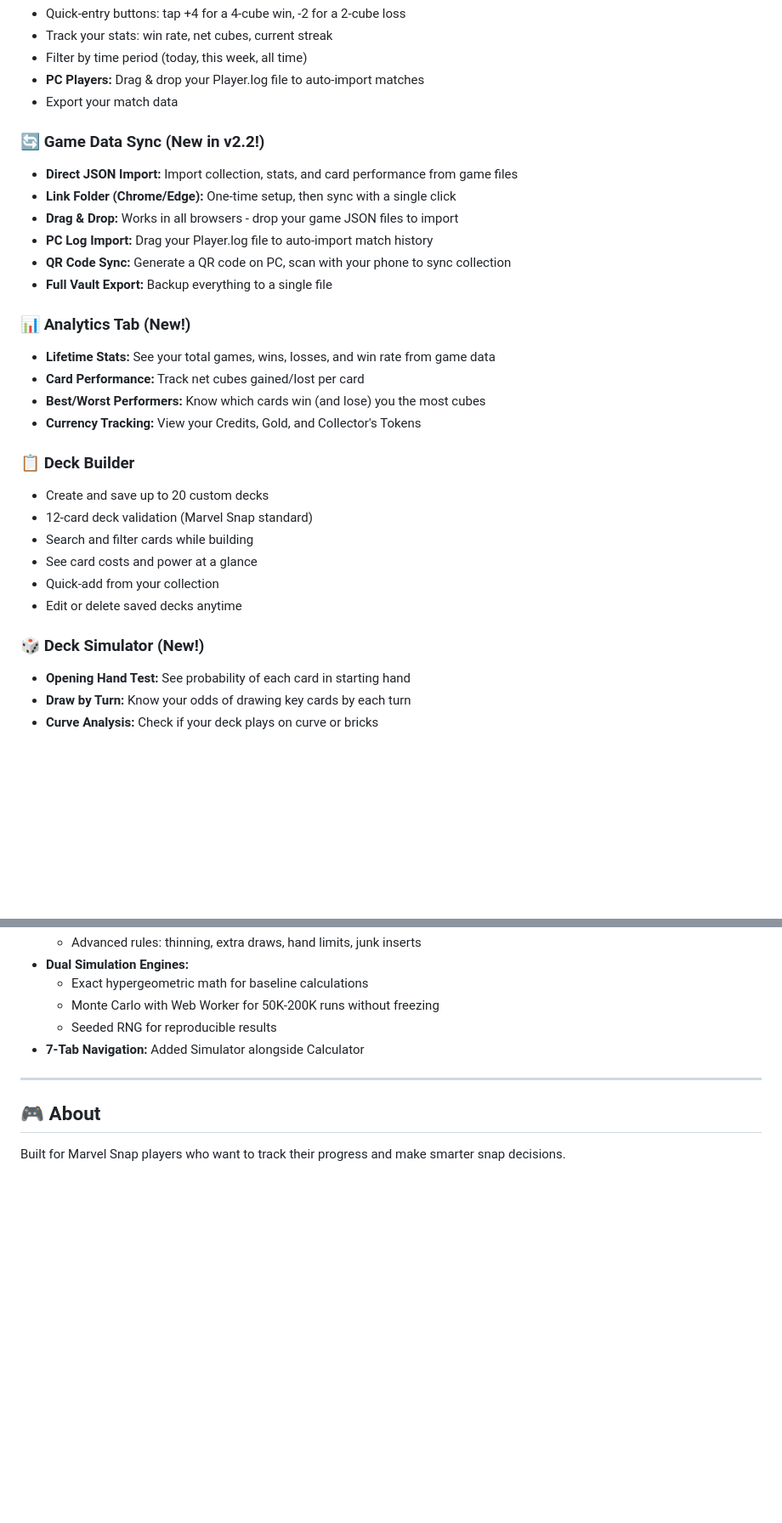
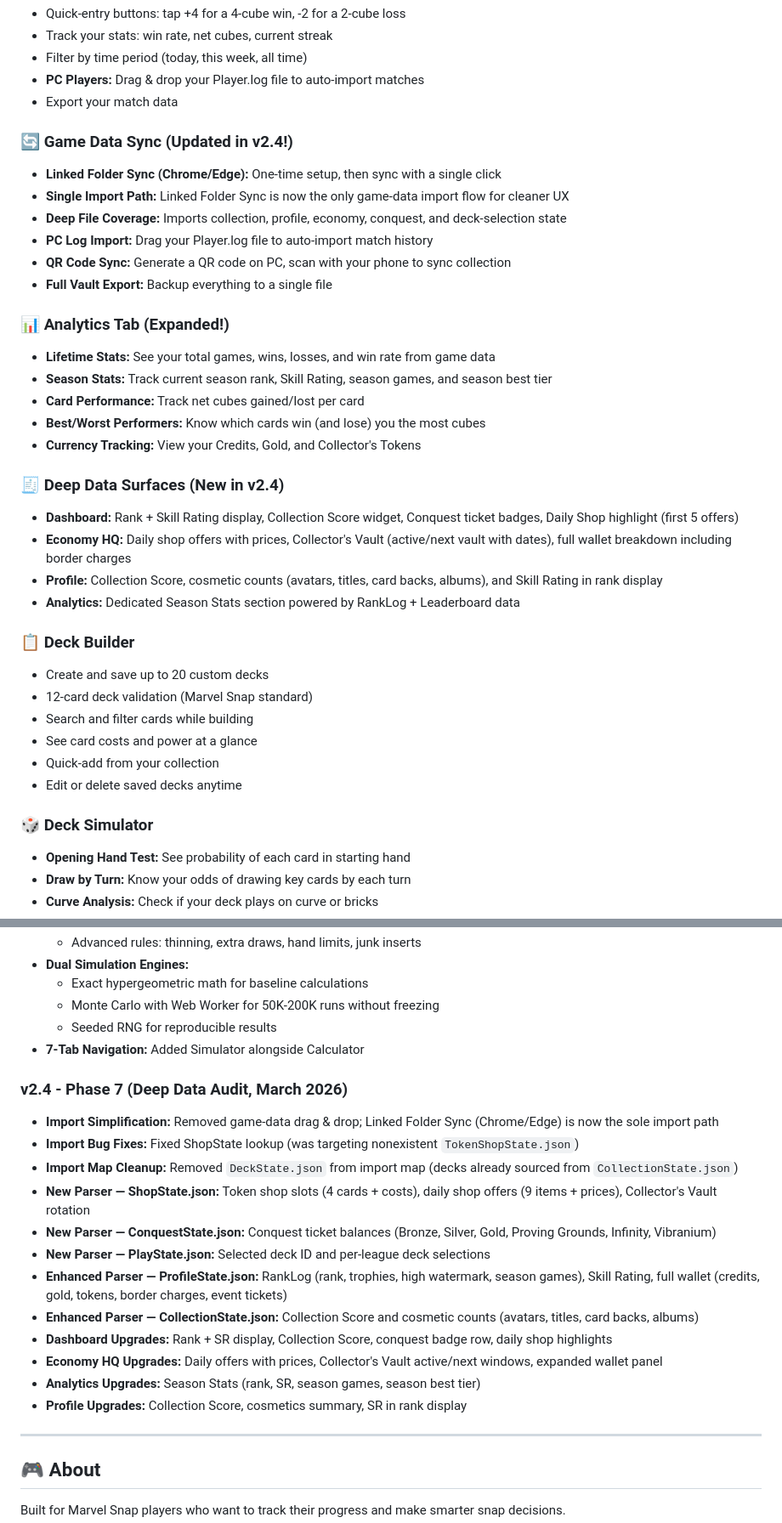
Before and after one commit to Platano78/Marvel-Snap-Tactics-, a Markdown page: README.md, 2 parts joined by grey strips. Shown at 85% size. GitHub-like rendering; blank space fills up the shorter version.

Commit message:
docs: Update README for v2.4 deep data audit
Co-Authored-By: Claude Opus 4.6 <noreply@anthropic.com>

```diff
--- a/README.md
+++ b/README.md
@@ -41,19 +41,26 @@ Track your collection, log matches, calculate snap decisions, and get tactical a
 - **PC Players:** Drag & drop your Player.log file to auto-import matches
 - Export your match data
 
-### 🔄 Game Data Sync (New in v2.2!)
-- **Direct JSON Import:** Import collection, stats, and card performance from game files
-- **Link Folder (Chrome/Edge):** One-time setup, then sync with a single click
-- **Drag & Drop:** Works in all browsers - drop your game JSON files to import
+### 🔄 Game Data Sync (Updated in v2.4!)
+- **Linked Folder Sync (Chrome/Edge):** One-time setup, then sync with a single click
+- **Single Import Path:** Linked Folder Sync is now the only game-data import flow for cleaner UX
+- **Deep File Coverage:** Imports collection, profile, economy, conquest, and deck-selection state
 - **PC Log Import:** Drag your Player.log file to auto-import match history
 - **QR Code Sync:** Generate a QR code on PC, scan with your phone to sync collection
 - **Full Vault Export:** Backup everything to a single file
 
-### 📊 Analytics Tab (New!)
+### 📊 Analytics Tab (Expanded!)
 - **Lifetime Stats:** See your total games, wins, losses, and win rate from game data
+- **Season Stats:** Track current season rank, Skill Rating, season games, and season best tier
 - **Card Performance:** Track net cubes gained/lost per card
 - **Best/Worst Performers:** Know which cards win (and lose) you the most cubes
 - **Currency Tracking:** View your Credits, Gold, and Collector's Tokens
+
+### 🧾 Deep Data Surfaces (New in v2.4)
+- **Dashboard:** Rank + Skill Rating display, Collection Score widget, Conquest ticket badges, Daily Shop highlight (first 5 offers)
+- **Economy HQ:** Daily shop offers with prices, Collector's Vault (active/next vault with dates), full wallet breakdown including border charges
+- **Profile:** Collection Score, cosmetic counts (avatars, titles, card backs, albums), and Skill Rating in rank display
+- **Analytics:** Dedicated Season Stats section powered by RankLog + Leaderboard data
 
 ### 📋 Deck Builder
 - Create and save up to 20 custom decks
@@ -63,7 +70,7 @@ Track your collection, log matches, calculate snap decisions, and get tactical a
 - Quick-add from your collection
 - Edit or delete saved decks anytime
 
-### 🎲 Deck Simulator (New!)
+### 🎲 Deck Simulator
 - **Opening Hand Test:** See probability of each card in starting hand
 - **Draw by Turn:** Know your odds of drawing key cards by each turn
 - **Curve Analysis:** Check if your deck plays on curve or bricks
@@ -214,6 +222,20 @@ python -m http.server 8000
   - Seeded RNG for reproducible results
 - **7-Tab Navigation:** Added Simulator alongside Calculator
 
+### v2.4 - Phase 7 (Deep Data Audit, March 2026)
+- **Import Simplification:** Removed game-data drag & drop; Linked Folder Sync (Chrome/Edge) is now the sole import path
+- **Import Bug Fixes:** Fixed ShopState lookup (was targeting nonexistent `TokenShopState.json`)
+- **Import Map Cleanup:** Removed `DeckState.json` from import map (decks already sourced from `CollectionState.json`)
+- **New Parser — ShopState.json:** Token shop slots (4 cards + costs), daily shop offers (9 items + prices), Collector's Vault rotation
+- **New Parser — ConquestState.json:** Conquest ticket balances (Bronze, Silver, Gold, Proving Grounds, Infinity, Vibranium)
+- **New Parser — PlayState.json:** Selected deck ID and per-league deck selections
+- **Enhanced Parser — ProfileState.json:** RankLog (rank, trophies, high watermark, season games), Skill Rating, full wallet (credits, gold, tokens, border charges, event tickets)
+- **Enhanced Parser — CollectionState.json:** Collection Score and cosmetic counts (avatars, titles, card backs, albums)
+- **Dashboard Upgrades:** Rank + SR display, Collection Score, conquest badge row, daily shop highlights
+- **Economy HQ Upgrades:** Daily offers with prices, Collector's Vault active/next windows, expanded wallet panel
+- **Analytics Upgrades:** Season Stats (rank, SR, season games, season best tier)
+- **Profile Upgrades:** Collection Score, cosmetics summary, SR in rank display
+
 ---
 
 ## 🎮 About
```
Also changed, not shown: other parts of README.md (+6 -5 lines).
